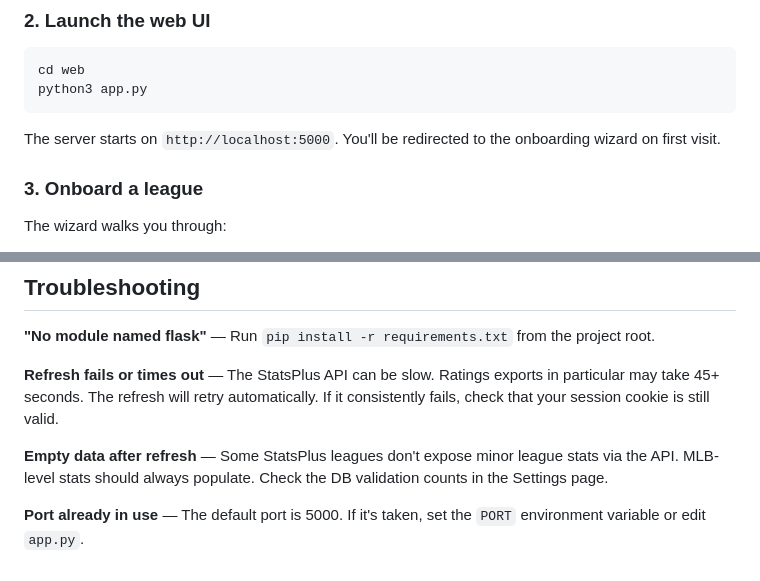
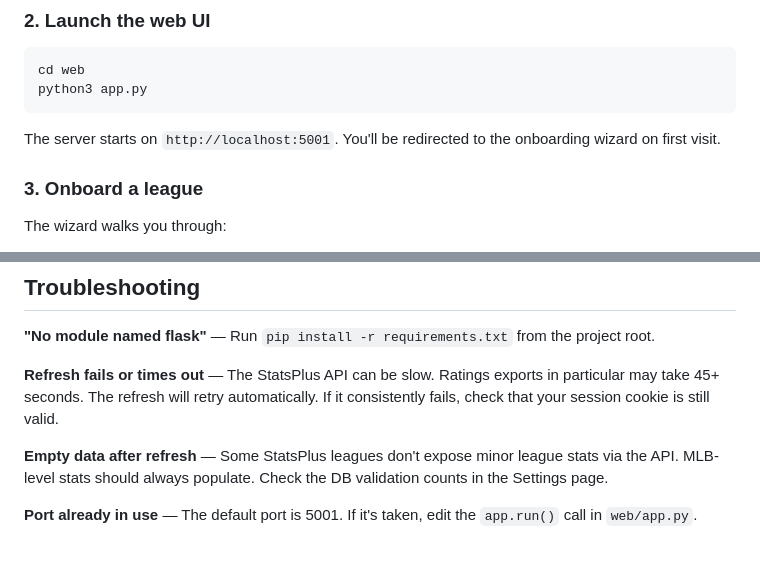
Before and after one commit to tfalsone/statsplusplus, a Markdown page: README.md, 2 parts joined by grey strips. Rendered like a GitHub page.

Commit message:
Fix port number in README (5001, not 5000)

````diff
--- a/README.md
+++ b/README.md
@@ -40,7 +40,7 @@ cd web
 python3 app.py
 ```
 
-The server starts on `http://localhost:5000`. You'll be redirected to the onboarding wizard on first visit.
+The server starts on `http://localhost:5001`. You'll be redirected to the onboarding wizard on first visit.
 
 ### 3. Onboard a league
 
@@ -175,4 +175,4 @@ Cookies expire periodically — if refreshes start failing with authentication e
 
 **Empty data after refresh** — Some StatsPlus leagues don't expose minor league stats via the API. MLB-level stats should always populate. Check the DB validation counts in the Settings page.
 
-**Port already in use** — The default port is 5000. If it's taken, set the `PORT` environment variable or edit `app.py`.
+**Port already in use** — The default port is 5001. If it's taken, edit the `app.run()` call in `web/app.py`.
````
